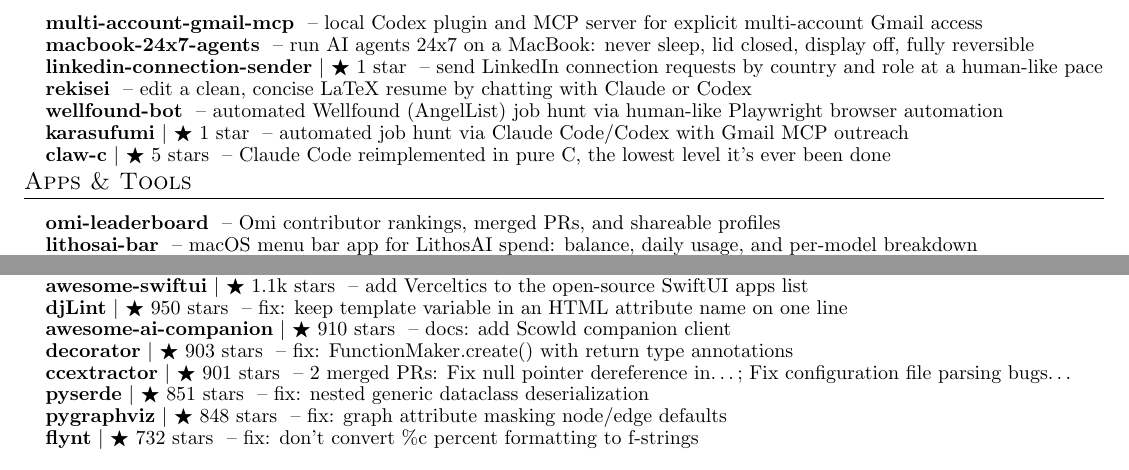
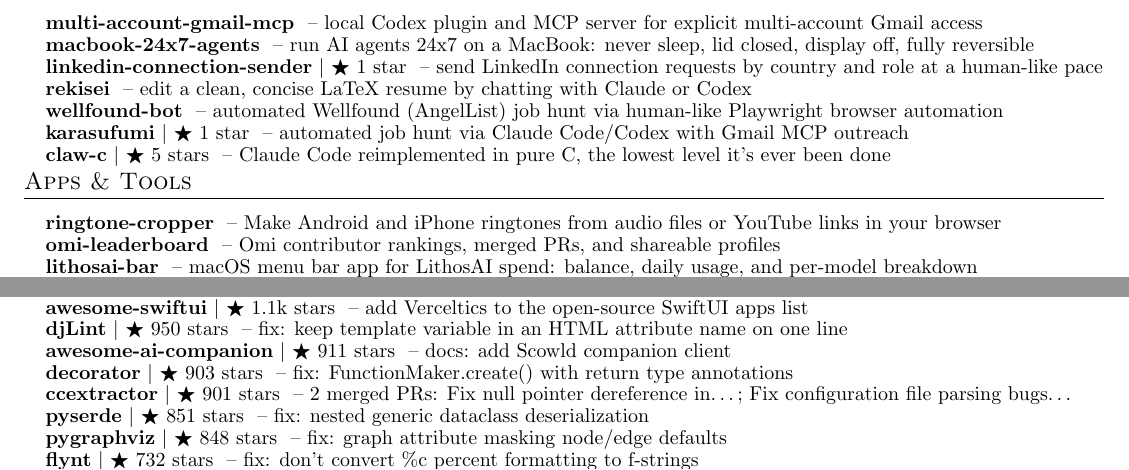
Before and after one commit to apoorvdarshan/profile-resume-private, a LaTeX CV (Apoorv_Darshan_Resume.tex): two parts of pages 2 and 3 of 4, joined at a grey line, cut so that both start at the same text. Compiled offline with pdfLaTeX.

Commit message:
Add ringtone cropper with Android and YouTube support

```diff
--- a/Apoorv_Darshan_Resume.tex
+++ b/Apoorv_Darshan_Resume.tex
@@ -223,6 +223,7 @@
 \section{Apps \& Tools}
   \resumeSubHeadingListStart
 
+    \resumeProjectHeading{\textbf{\href{https://github.com/apoorvdarshan/ringtone-cropper}{ringtone-cropper}} \textnormal{ -- Make Android and iPhone ringtones from audio files or YouTube links in your browser}}{}
     \resumeProjectHeading{\textbf{\href{https://github.com/apoorvdarshan/omi-leaderboard}{omi-leaderboard}} \textnormal{ -- Omi contributor rankings, merged PRs, and shareable profiles}}{}
     \resumeProjectHeading{\textbf{\href{https://github.com/apoorvdarshan/lithosai-bar}{lithosai-bar}} \textnormal{ -- macOS menu bar app for LithosAI spend: balance, daily usage, and per-model breakdown}}{}
     \resumeProjectHeading{\textbf{\href{https://github.com/apoorvdarshan/DesktopWorm}{DesktopWorm}} $|$ {\small $\bigstar$ 1 star} \textnormal{ -- native macOS desktop C. elegans driven by the OpenWorm c302 connectome}}{}
@@ -343,7 +344,7 @@
       \resumeProjectHeading{\textbf{\href{https://github.com/mpmath/mpmath/pull/1123}{mpmath}} $|$ {\small $\bigstar$ 1.2k stars} \textnormal{ -- fix: close leftover figure in plotting functions on error}}{}
       \resumeProjectHeading{\textbf{\href{https://github.com/onmyway133/awesome-swiftui/pull/59}{awesome-swiftui}} $|$ {\small $\bigstar$ 1.1k stars} \textnormal{ -- add Verceltics to the open-source SwiftUI apps list}}{}
       \resumeProjectHeading{\textbf{\href{https://github.com/djlint/djLint/pull/2206}{djLint}} $|$ {\small $\bigstar$ 950 stars} \textnormal{ -- fix: keep template variable in an HTML attribute name on one line}}{}
-      \resumeProjectHeading{\textbf{\href{https://github.com/DasterProkio/awesome-ai-companion/pull/10}{awesome-ai-companion}} $|$ {\small $\bigstar$ 910 stars} \textnormal{ -- docs: add Scowld companion client}}{}
+      \resumeProjectHeading{\textbf{\href{https://github.com/DasterProkio/awesome-ai-companion/pull/10}{awesome-ai-companion}} $|$ {\small $\bigstar$ 911 stars} \textnormal{ -- docs: add Scowld companion client}}{}
       \resumeProjectHeading{\textbf{\href{https://github.com/micheles/decorator/pull/186}{decorator}} $|$ {\small $\bigstar$ 903 stars} \textnormal{ -- fix: FunctionMaker.create() with return type annotations}}{}
       \resumeProjectHeading{\textbf{\href{https://github.com/CCExtractor/ccextractor/pulls?q=is\%3Apr\%20is\%3Amerged\%20author\%3Aapoorvdarshan}{ccextractor}} $|$ {\small $\bigstar$ 901 stars} \textnormal{ -- 2 merged PRs: Fix null pointer dereference in…; Fix configuration file parsing bugs…}}{}
       \resumeProjectHeading{\textbf{\href{https://github.com/yukinarit/pyserde/pull/775}{pyserde}} $|$ {\small $\bigstar$ 851 stars} \textnormal{ -- fix: nested generic dataclass deserialization}}{}
```
Also changed, not shown: Apoorv_Darshan_Resume.pdf, 1 other file.
